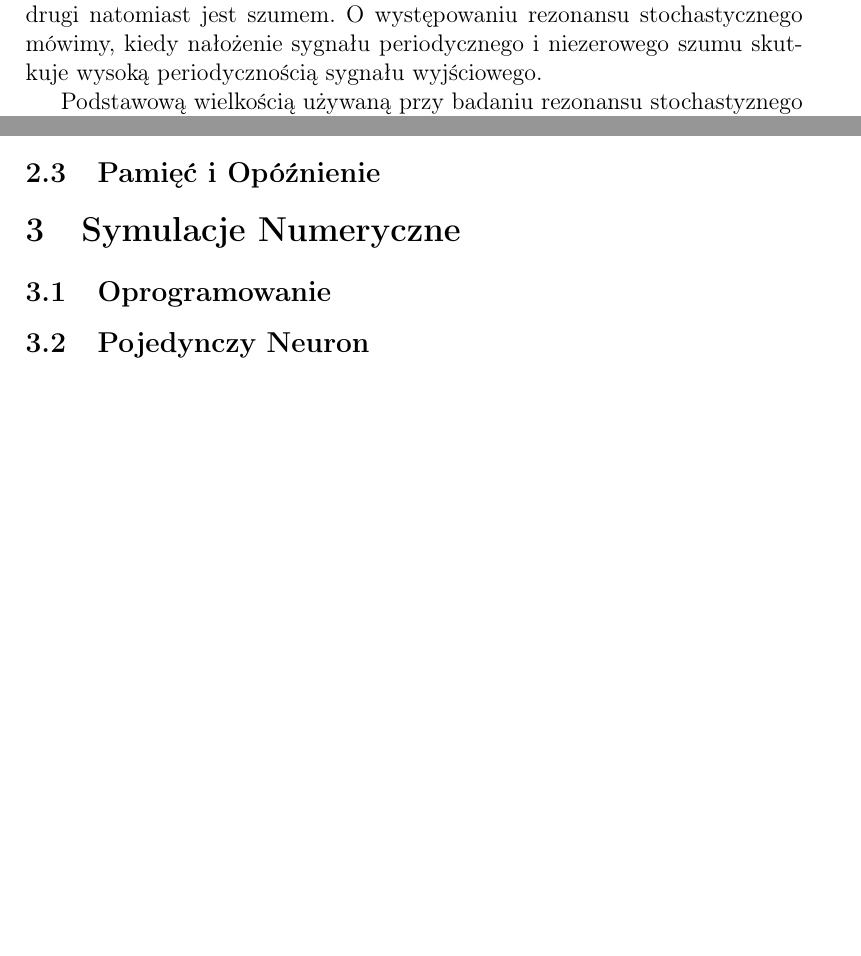
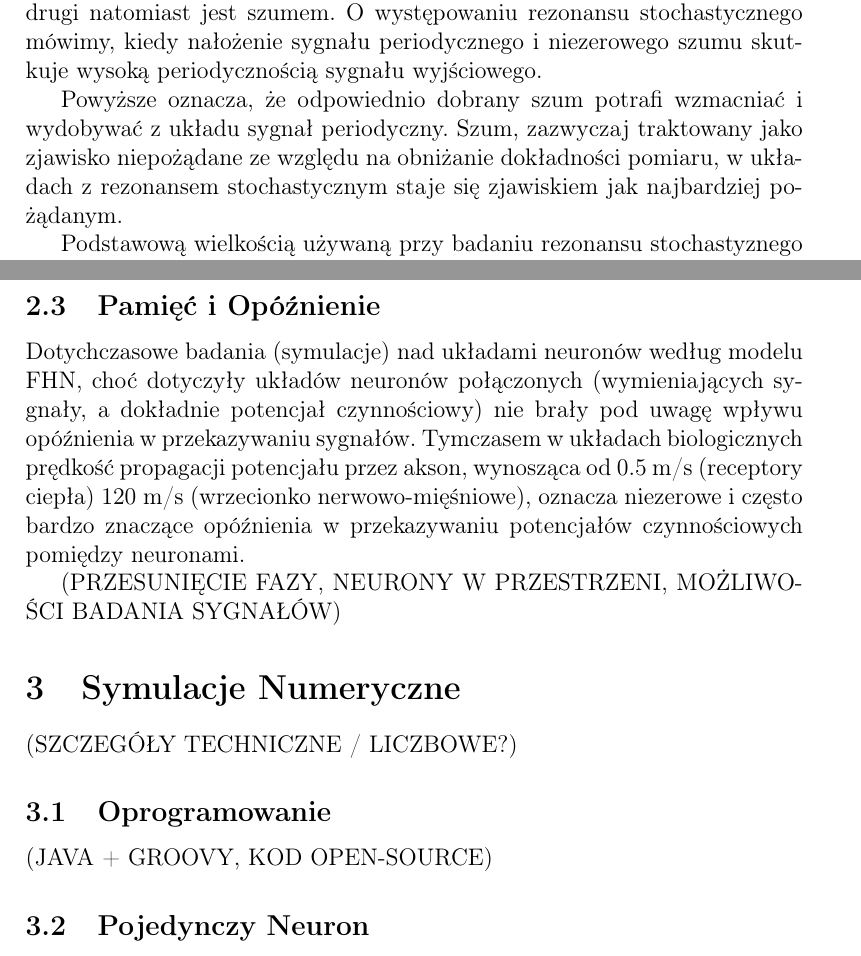
Before and after one commit to tomash/msc-thesis, a LaTeX document (dokument.tex): two parts of pages 1 and 2 of 4 before the commit and two parts of pages 1 and 3 of 5 after it, joined at a grey line, cut so that both start at the same text, the shorter picture padded with empty space. Compiled offline with pdfLaTeX.

Commit message:
may reactivation

```diff
--- a/dokument.tex
+++ b/dokument.tex
@@ -23,6 +23,8 @@
 
   Rezonans stochastyczny (SR) jest zjawiskiem występującym w układach sterowanych co najmniej dwoma sygnałami, z których jeden jest periodyczny, drugi natomiast jest szumem. O występowaniu rezonansu stochastycznego mówimy, kiedy nałożenie sygnału periodycznego i niezerowego szumu skutkuje wysoką periodycznością sygnału wyjściowego.
 
+  Powyższe oznacza, że odpowiednio dobrany szum potrafi wzmacniać i wydobywać z układu sygnał periodyczny. Szum, zazwyczaj traktowany jako zjawisko niepożądane ze względu na obniżanie dokładności pomiaru, w układach z rezonansem stochastycznym staje się zjawiskiem jak najbardziej pożądanym.
+
   Podstawową wielkością używaną przy badaniu rezonansu stochastyznego jest stosunek sygnał-szum (signal-to-noise ratio, zwany dalej SNR), określający skuteczność wzmocnienia składowej periodycznej w wyniku działania szumu.
 
   Istnieje wiele modeli układów z rezonansem stochastycznym, od podwójnej studni potencjału, przez układy progowe po układy równań różniczkowych.
@@ -41,12 +47,19 @@
 
   \subsection{Pamięć i Opóźnienie}
 
+  Dotychczasowe badania (symulacje) nad układami neuronów według modelu FHN, choć dotyczyły układów neuronów połączonych (wymieniających sygnały, a dokładnie potencjał czynnościowy) nie brały pod uwagę wpływu opóźnienia w przekazywaniu sygnałów. Tymczasem w układach biologicznych prędkość propagacji potencjału przez akson, wynosząca od 0.5 m/s (receptory ciepła) 120 m/s (wrzecionko nerwowo-mięśniowe), oznacza niezerowe i często bardzo znaczące opóźnienia w przekazywaniu potencjałów czynnościowych pomiędzy neuronami.
+
+  (PRZESUNIĘCIE FAZY, NEURONY W PRZESTRZENI, MOŻLIWOŚCI BADANIA SYGNAŁÓW)
+
 
   \section{Symulacje Numeryczne}
 
+  (SZCZEGÓŁY TECHNICZNE / LICZBOWE?)
+
+
   \subsection{Oprogramowanie}
 
-
+  (JAVA + GROOVY, KOD OPEN-SOURCE)
 
   \subsection{Pojedynczy Neuron}
 
```
Also changed, not shown: dokument.tex (11 more changed lines).
